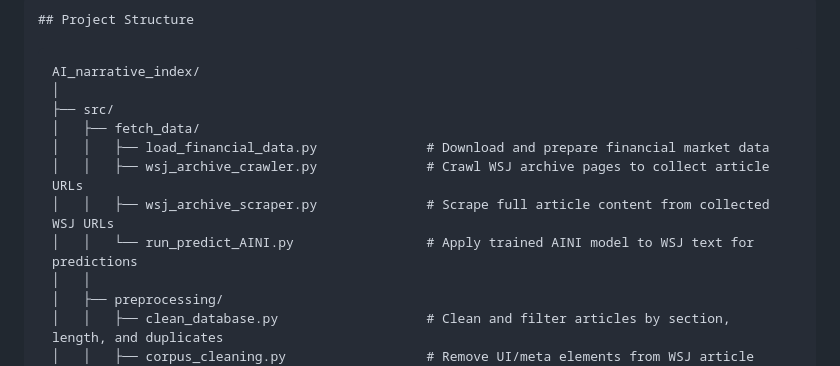
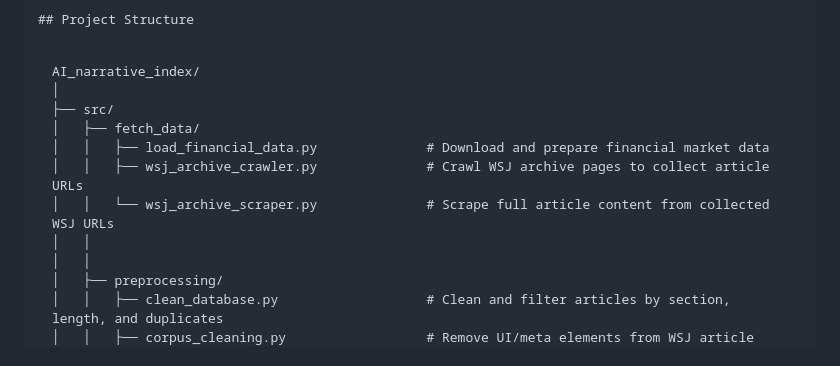
Before and after one commit to LarsIX/narrative_index, a Markdown page: README.md, the part around the change. Drawn GitHub-style.

Commit message:
fixed readme linktree

```diff
--- a/README.md
+++ b/README.md
@@ -95,8 +95,8 @@ AI_narrative_index/
 │   ├── fetch_data/
 │   │   ├── load_financial_data.py              # Download and prepare financial market data
 │   │   ├── wsj_archive_crawler.py              # Crawl WSJ archive pages to collect article URLs
-│   │   ├── wsj_archive_scraper.py              # Scrape full article content from collected WSJ URLs
-│   │   └── run_predict_AINI.py                 # Apply trained AINI model to WSJ text for predictions
+│   │   └── wsj_archive_scraper.py              # Scrape full article content from collected WSJ URLs
+│   │
 │   │
 │   ├── preprocessing/
 │   │   ├── clean_database.py                   # Clean and filter articles by section, length, and duplicates
```
